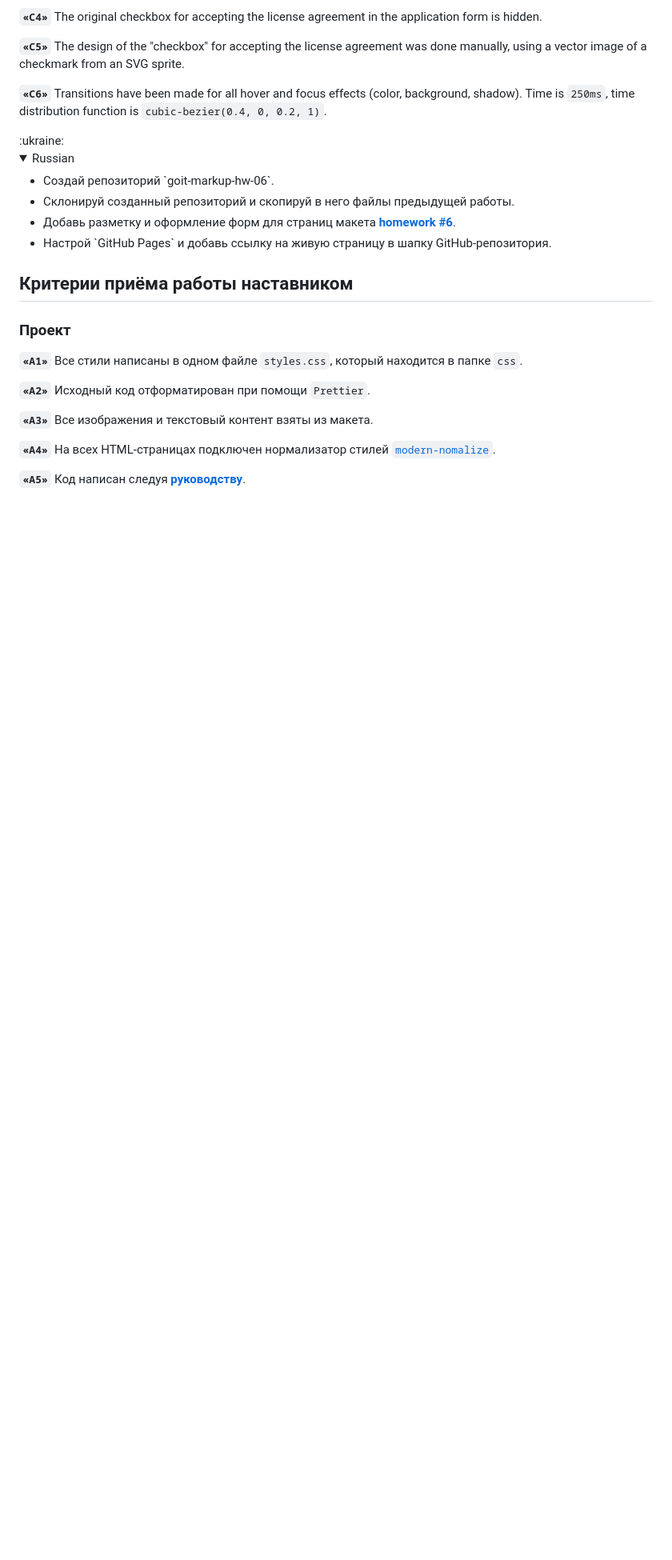
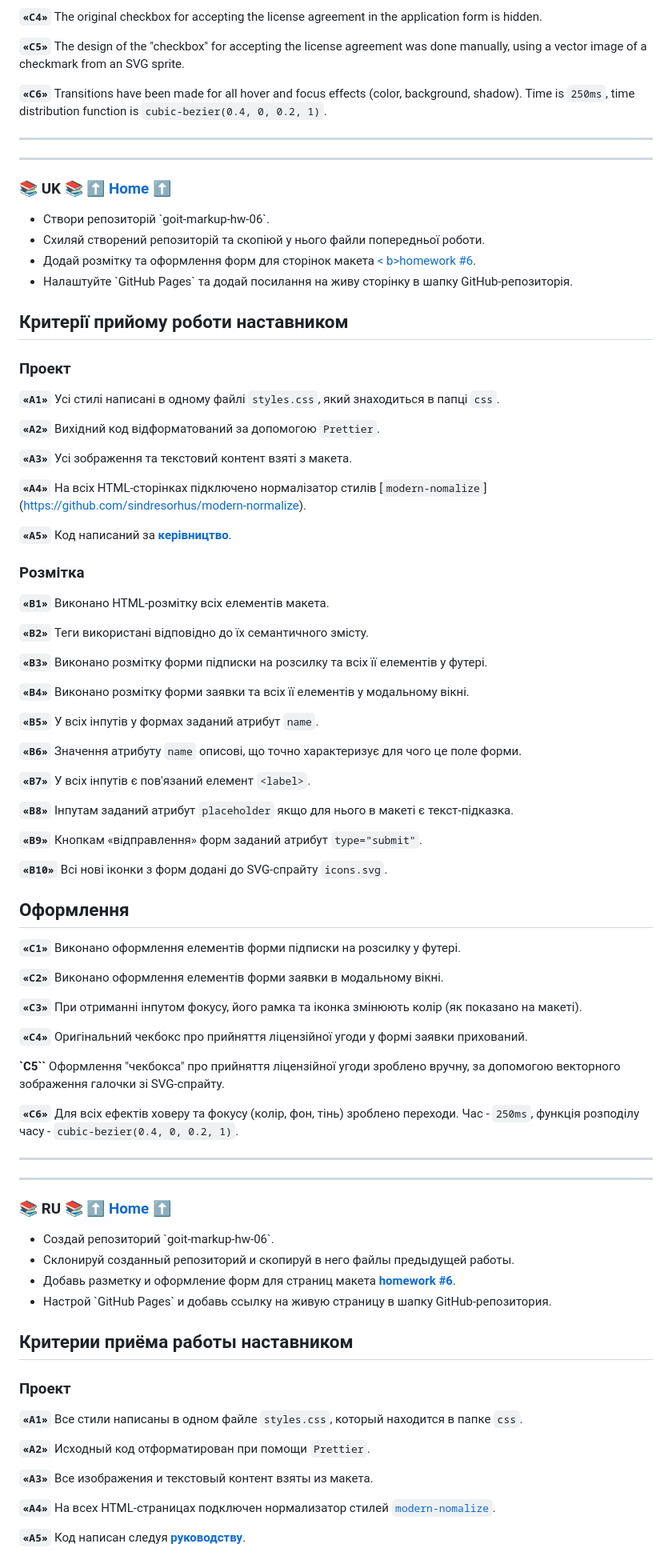
Before and after one commit to lordponchik/goit-markup-hw-06, a Markdown page: README.md, the part around the change printed below. Shown: that part at 80% size. Drawn GitHub-style; folded sections open; blank space fills up the shorter version.

Commit message:
Update README v2.0.md

```diff
--- a/README.md
+++ b/README.md
@@ -59,11 +67,77 @@
 **`«C5»`** The design of the "checkbox" for accepting the license agreement was done manually, using a vector image of a checkmark from an SVG sprite.
 
 **`«C6»`** Transitions have been made for all hover and focus effects (color, background, shadow). Time is `250ms`, time distribution function is `cubic-bezier(0.4, 0, 0.2, 1)`.
-</details>
-:ukraine:
-<details>
-<summary>Russian</summary>
- 	<ul>
+
+---
+---
+
+<h3 id="uk">📚 UK 📚 <a href="#home">⬆ Home ⬆</a></h3>
+
+<ul>
+  <li>Створи репозиторій `goit-markup-hw-06`.</li>
+  <li>Схиляй створений репозиторій та скопіюй у нього файли попередньої роботи.</li>
+  <li>Додай розмітку та оформлення форм для сторінок макета <a href="https://www.figma.com/file/oTYBECAN79dXy19hzWObO4/Web-Studio-(Version-2.1)?node-id=1%3A1821">< b>homework #6</b></a>.</li>
+  <li>Налаштуйте `GitHub Pages` та додай посилання на живу сторінку в шапку GitHub-репозиторія.</li>
+  </ul>
+
+## Критерії прийому роботи наставником
+
+### Проект
+
+**`«A1»`** Усі стилі написані в одному файлі `styles.css`, який знаходиться в
+папці `css`.
+
+**`«A2»`** Вихідний код відформатований за допомогою `Prettier`.
+
+**`«A3»`** Усі зображення та текстовий контент взяті з макета.
+
+**`«A4»`** На всіх HTML-сторінках підключено нормалізатор стилів
+[`modern-nomalize`] (https://github.com/sindresorhus/modern-normalize).
+
+**`«A5»`** Код написаний за [**керівництво**](https://codeguide.co/).
+
+### Розмітка
+
+**`«B1»`** Виконано HTML-розмітку всіх елементів макета.
+
+**`«B2»`** Теги використані відповідно до їх семантичного змісту.
+
+**`«B3»`** Виконано розмітку форми підписки на розсилку та всіх її елементів у футері.
+
+**`«B4»`** Виконано розмітку форми заявки та всіх її елементів у модальному вікні.
+
+**`«B5»`** У всіх інпутів у формах заданий атрибут `name`.
+
+**`«B6»`** Значення атрибуту `name` описові, що точно характеризує для чого це поле форми.
+
+**`«B7»`** У всіх інпутів є пов'язаний елемент `<label>`.
+
+**`«B8»`** Інпутам заданий атрибут `placeholder` якщо для нього в макеті є текст-підказка.
+
+**`«B9»`** Кнопкам «відправлення» форм заданий атрибут `type="submit"`.
+
+**`«B10»`** Всі нові іконки з форм додані до SVG-спрайту `icons.svg`.
+
+## Оформлення
+
+**`«C1»`** Виконано оформлення елементів форми підписки на розсилку у футері.
+
+**`«C2»`** Виконано оформлення елементів форми заявки в модальному вікні.
+
+**`«C3»`** При отриманні інпутом фокусу, його рамка та іконка змінюють колір (як показано на макеті).
+
+**`«C4»`** Оригінальний чекбокс про прийняття ліцензійної угоди у формі заявки прихований.
+
+**`C5``** Оформлення "чекбокса" про прийняття ліцензійної угоди зроблено вручну, за допомогою векторного зображення галочки зі SVG-спрайту.
+
+**`«C6»`** Для всіх ефектів ховеру та фокусу (колір, фон, тінь) зроблено переходи. Час - `250ms`, функція розподілу часу - `cubic-bezier(0.4, 0, 0.2, 1)`.
+
+---
+---
+
+<h3 id="ru">📚 RU 📚 <a href="#home">⬆ Home ⬆</a></h3>
+
+<ul>
 		<li>Создай репозиторий `goit-markup-hw-06`.</li>
 		<li>Склонируй созданный репозиторий и скопируй в него файлы предыдущей работы.</li>
 		<li>Добавь разметку и оформление форм для страниц макета <a href="https://www.figma.com/file/oTYBECAN79dXy19hzWObO4/Web-Studio-(Version-2.1)?node-id=1%3A1821"><b>homework #6</b></a>.</li>
```
Also changed, not shown: other parts of README.md (+13 -6 lines).
